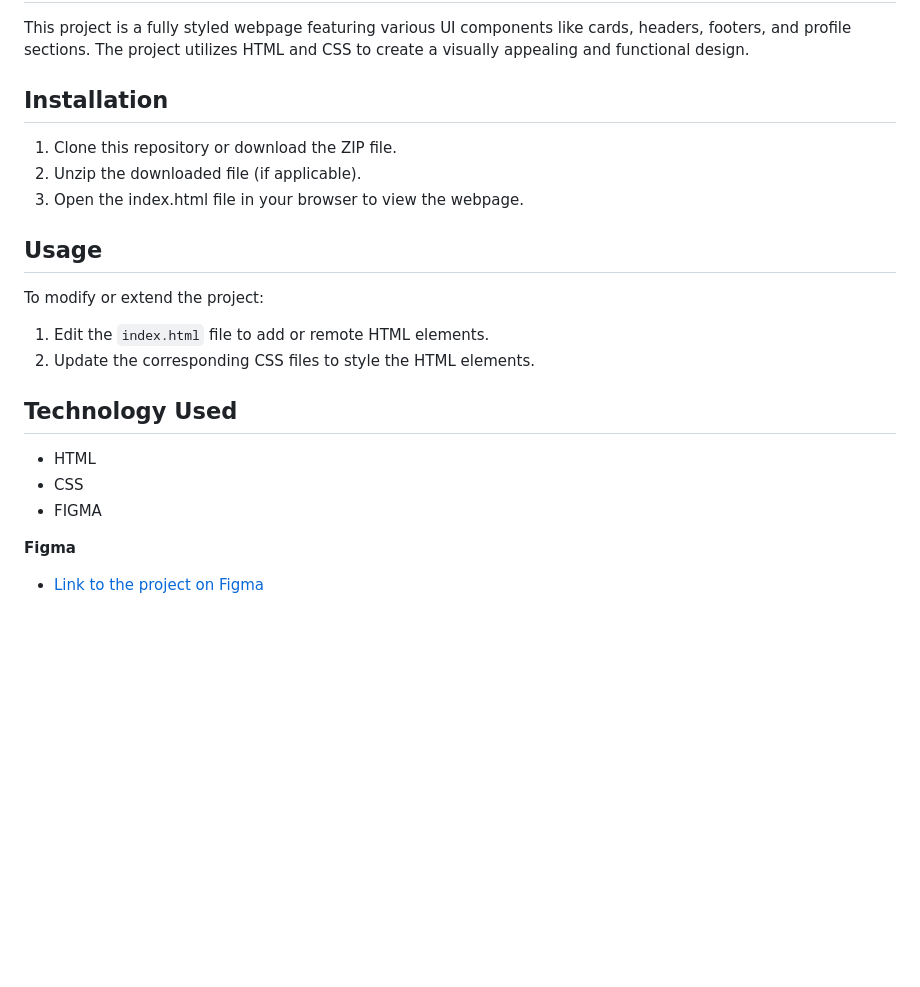
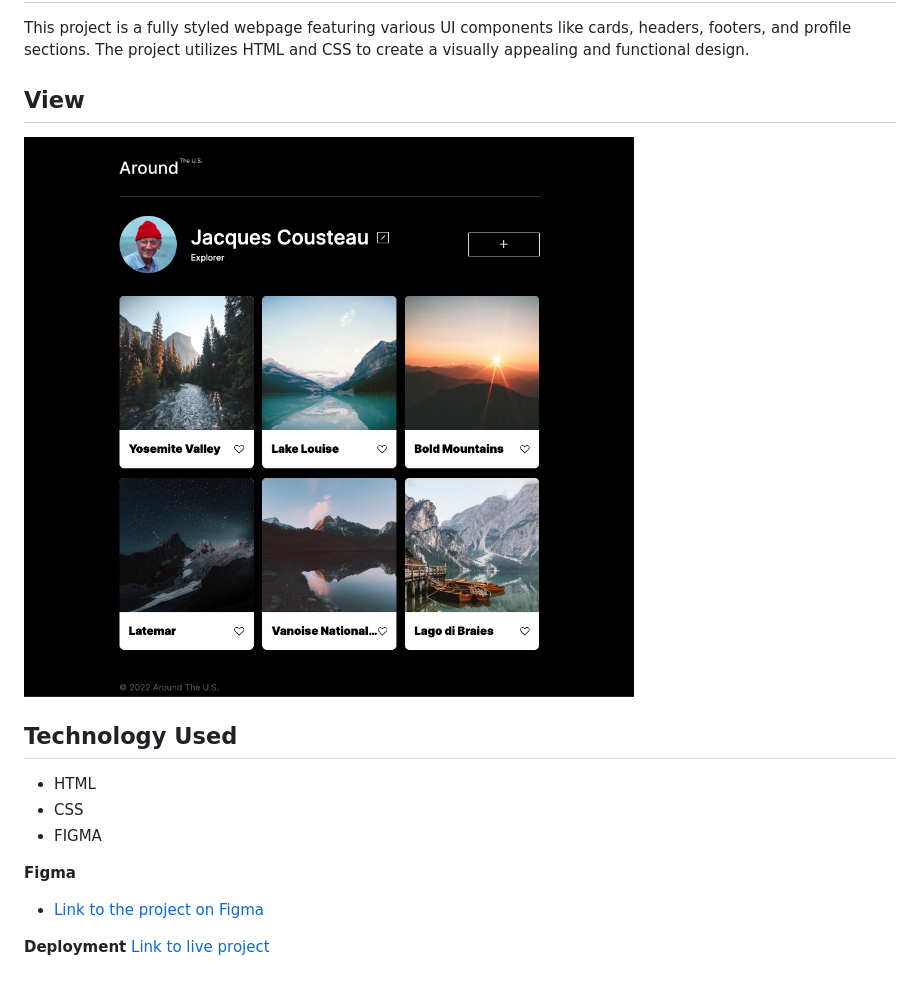
Before and after one commit to brosmar18/se_project_aroundtheus, a Markdown page: README.md, the part around the change. Drawn GitHub-style; pictures changed too: images/project-screenshot.png (added); blank space fills up the shorter version.

Commit message:
project screenshot added

```diff
--- a/README.md
+++ b/README.md
@@ -3,15 +3,8 @@
 ## Description
 This project is a fully styled webpage featuring various UI components like cards, headers, footers, and profile sections. The project utilizes HTML and CSS to create a visually appealing and functional design.
 
-## Installation
-1. Clone this repository or download the ZIP file.
-2. Unzip the downloaded file (if applicable).
-3. Open the index.html file in your browser to view the webpage.
-
-## Usage
-To modify or extend the project:
-1. Edit the `index.html` file to add or remote HTML elements.
-2. Update the corresponding CSS files to style the HTML elements.
+## View
+![project screenshot](images/project-screenshot.png)
 
 ## Technology Used
 
@@ -23,3 +16,6 @@ To modify or extend the project:
 **Figma**
 
 * [Link to the project on Figma](https://www.figma.com/file/ii4xxsJ0ghevUOcssTlHZv/Sprint-3%3A-Around-the-US?node-id=0%3A1)
+
+**Deployment**
+[Link to live project]()
```
